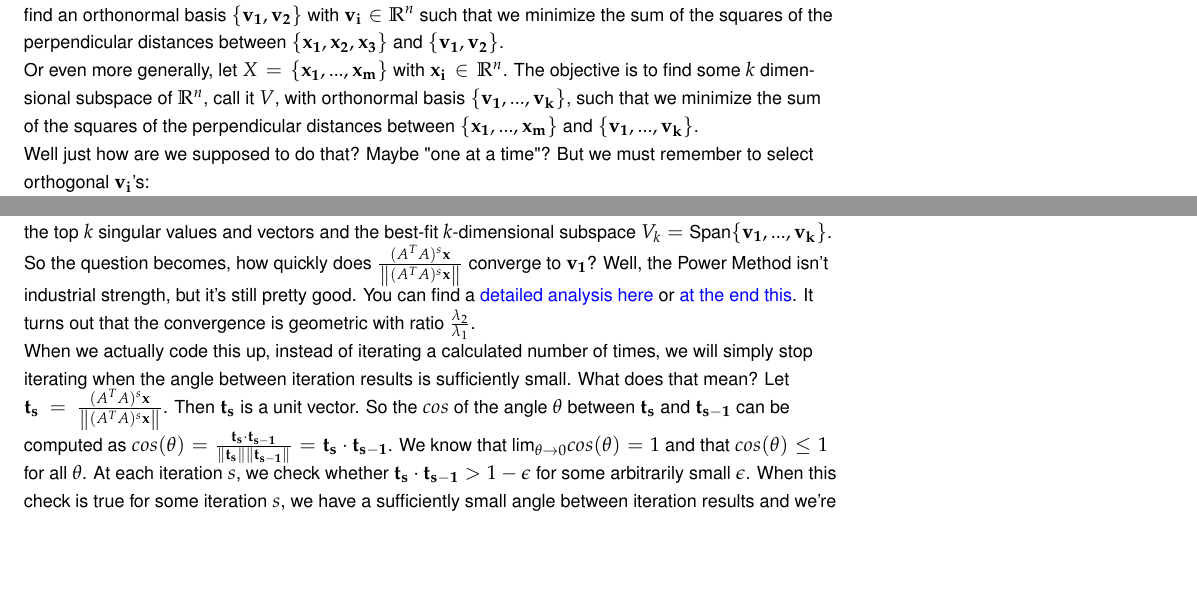
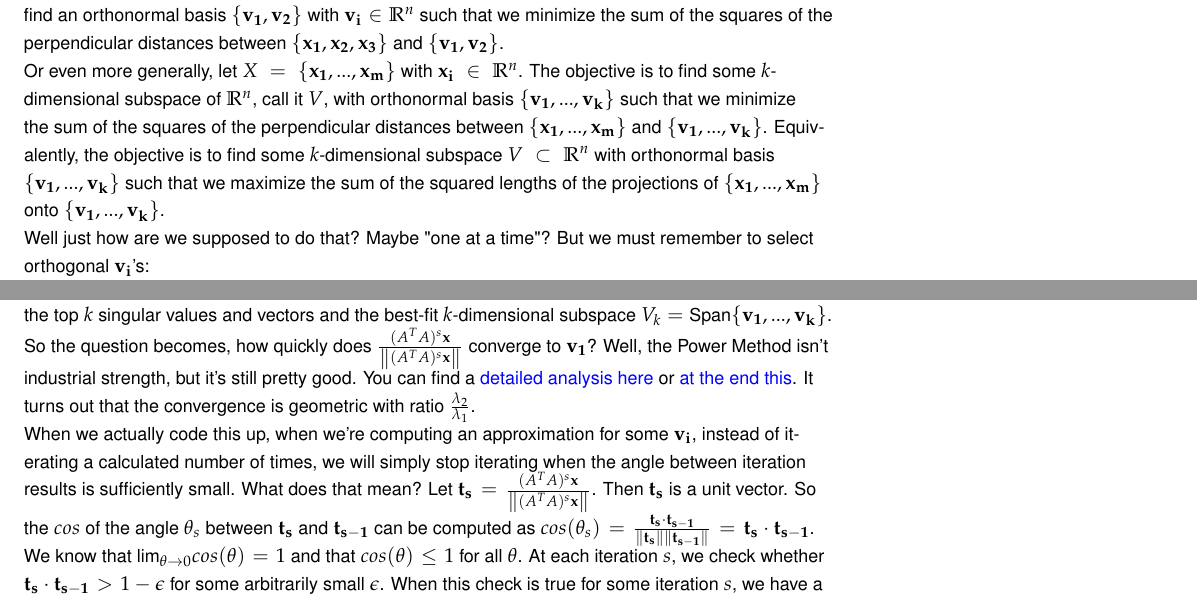
Before and after one commit to waynemystir/svd, a LaTeX document (math/SVD.tex): two parts of pages 12 and 17 of 17, joined at a grey line, cut so that both start at the same text, the shorter picture padded with empty space. Compiled offline with pdfLaTeX.

Commit message:
some clean up

```diff
--- a/math/SVD.tex
+++ b/math/SVD.tex
@@ -913,7 +913,7 @@ The last equation follows from the fact the squaring function is a monotonically
 \noindent Now let's take this up a notch. Suppose $X=\{\mathbf{x_1},\mathbf{x_2}, \mathbf{x_3}\}$ with $\mathbf{x_i}\in\mathbb{R}^n$. We want to find the plane $V$ in $\mathbb{R}^n$ that minimizes the sum of the squares of the perpendicular distances. That is, the objective is to find an orthonormal basis $\{\mathbf{v_1},\mathbf{v_2}\}$ with $\mathbf{v_i}\in\mathbb{R}^n$ such that we minimize the sum of the squares of the perpendicular distances between $\{\mathbf{x_1},\mathbf{x_2}, \mathbf{x_3}\}$ and $\{\mathbf{v_1}, \mathbf{v_2}\}$.\\\leavevmode\\
 
 
-\noindent Or even more generally, let $X=\{\mathbf{x_1},...,\mathbf{x_m}\}$ with $\mathbf{x_i}\in\mathbb{R}^n$. The objective is to find some $k$ dimensional subspace of $\mathbb{R}^n$, call it $V$, with orthonormal basis $\{\mathbf{v_1},...,\mathbf{v_k}\}$, such that we minimize the sum of the squares of the perpendicular distances between $\{\mathbf{x_1},...,\mathbf{x_m}\}$ and $\{\mathbf{v_1},...,\mathbf{v_k}\}$.\\\leavevmode\\
+\noindent Or even more generally, let $X=\{\mathbf{x_1},...,\mathbf{x_m}\}$ with $\mathbf{x_i}\in\mathbb{R}^n$. The objective is to find some $k$-dimensional subspace of $\mathbb{R}^n$, call it $V$, with orthonormal basis $\{\mathbf{v_1},...,\mathbf{v_k}\}$ such that we minimize the sum of the squares of the perpendicular distances between $\{\mathbf{x_1},...,\mathbf{x_m}\}$ and $\{\mathbf{v_1},...,\mathbf{v_k}\}$. Equivalently, the objective is to find some $k$-dimensional subspace $V\subset\mathbb{R}^n$ with orthonormal basis $\{\mathbf{v_1},...,\mathbf{v_k}\}$ such that we maximize the sum of the squared lengths of the projections of $\{\mathbf{x_1},...,\mathbf{x_m}\}$ onto $\{\mathbf{v_1},...,\mathbf{v_k}\}$.\\\leavevmode\\
 
 \noindent Well just how are we supposed to do that? Maybe "one at a time"? But we must remember to select orthogonal $\mathbf{v_i}$'s:
 \[
@@ -1187,6 +1187,6 @@ repeat this procedure for $A-\sigma_{1}\mathbf{u_1}\mathbf{v_1}^T$. The top sing
 
 \noindent So the question becomes, how quickly does $\frac{(A^TA)^s\mathbf{x}}{\norm{(A^TA)^s\mathbf{x}}}$ converge to $\mathbf{v_1}$? Well, the Power Method isn't industrial strength, but it's still pretty good. You can find a \Waynehref{https://en.wikipedia.org/wiki/Power_iteration\#Analysis}{\text{detailed analysis here}} or \Waynehref{http://www.cs.yale.edu/homes/el327/datamining2013aFiles/07_singular_value_decomposition.pdf}{\text{at the end this}}. It turns out that the convergence is geometric with ratio $\frac{\lambda_2}{\lambda_1}$.\\\leavevmode\\
 
-\noindent When we actually code this up, instead of iterating a calculated number of times, we will simply stop iterating when the angle between iteration results is sufficiently small. What does that mean? Let $\mathbf{t_s}=\frac{(A^TA)^s\mathbf{x}}{\norm{(A^TA)^s\mathbf{x}}}$. Then $\mathbf{t_s}$ is a unit vector. So the $cos$ of the angle $\theta$ between $\mathbf{t_s}$ and $\mathbf{t_{s-1}}$ can be computed as $cos(\theta)=\frac{\mathbf{t_s}\cdot\mathbf{t_{s-1}}}{\norm{\mathbf{t_s}}\norm{\mathbf{t_{s-1}}}}=\mathbf{t_s}\cdot\mathbf{t_{s-1}}$. We know that $\text{lim}_{\theta\rightarrow0}cos(\theta)=1$ and that $cos(\theta)\leq1$ for all $\theta$. At each iteration $s$, we check whether $\mathbf{t_s}\cdot\mathbf{t_{s-1}}>1-\epsilon$ for some arbitrarily small $\epsilon$. When this check is true for some iteration $s$, we have a sufficiently small angle between iteration results and we're not going to get a much better approximation for $\mathbf{v_i}$ than $\mathbf{t_s}$. So we stop.
+\noindent When we actually code this up, when we're computing an approximation for some $\mathbf{v_i}$, instead of iterating a calculated number of times, we will simply stop iterating when the angle between iteration results is sufficiently small. What does that mean? Let $\mathbf{t_s}=\frac{(A^TA)^s\mathbf{x}}{\norm{(A^TA)^s\mathbf{x}}}$. Then $\mathbf{t_s}$ is a unit vector. So the $cos$ of the angle $\theta_s$ between $\mathbf{t_s}$ and $\mathbf{t_{s-1}}$ can be computed as $cos(\theta_s)=\frac{\mathbf{t_s}\cdot\mathbf{t_{s-1}}}{\norm{\mathbf{t_s}}\norm{\mathbf{t_{s-1}}}}=\mathbf{t_s}\cdot\mathbf{t_{s-1}}$. We know that $\text{lim}_{\theta\rightarrow0}cos(\theta)=1$ and that $cos(\theta)\leq1$ for all $\theta$. At each iteration $s$, we check whether $\mathbf{t_s}\cdot\mathbf{t_{s-1}}>1-\epsilon$ for some arbitrarily small $\epsilon$. When this check is true for some iteration $s$, we have a sufficiently small angle between iteration results and we're not going to get a much better approximation for $\mathbf{v_i}$ than $\mathbf{t_s}$. So we stop.
 
 \end{document}
```
Also changed, not shown: math/SVD.pdf, 2 other files.
